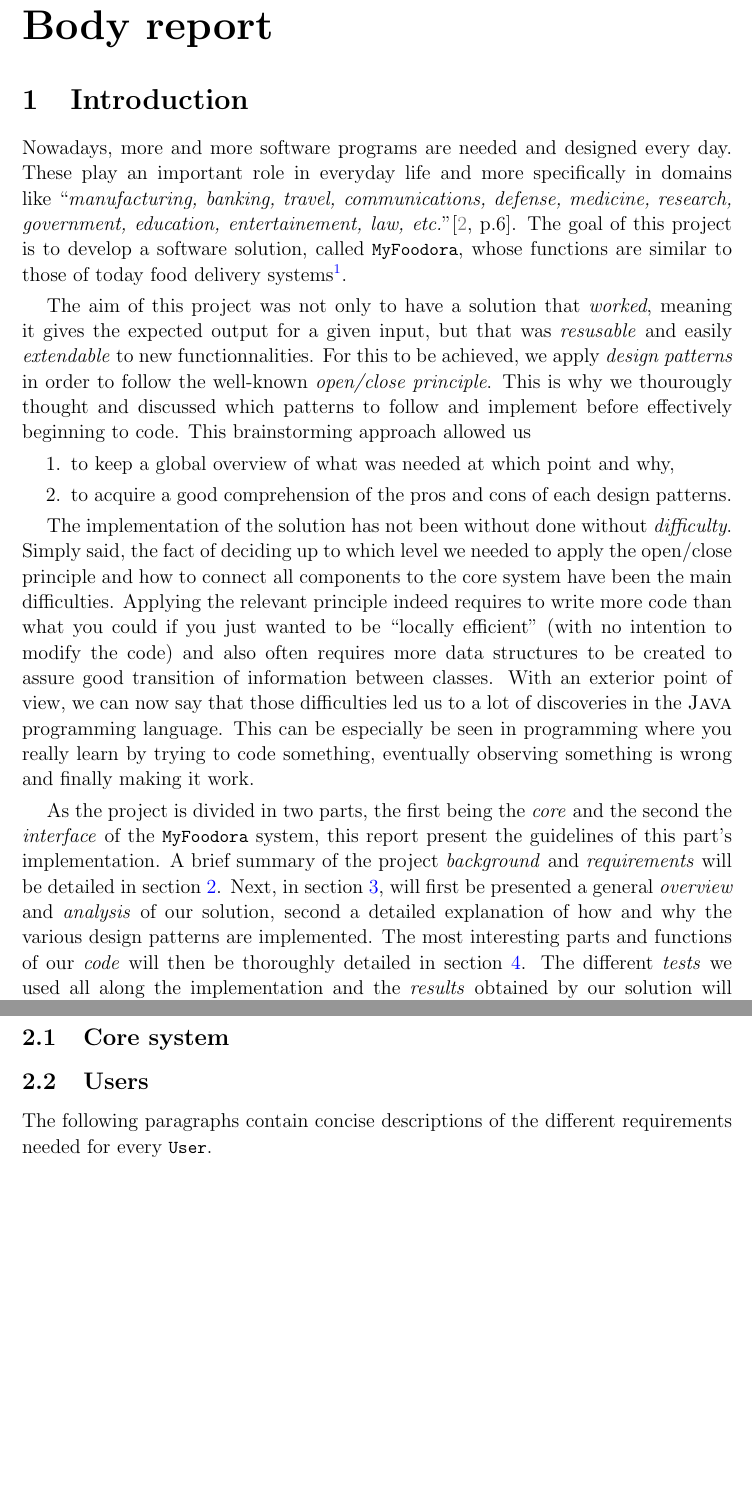
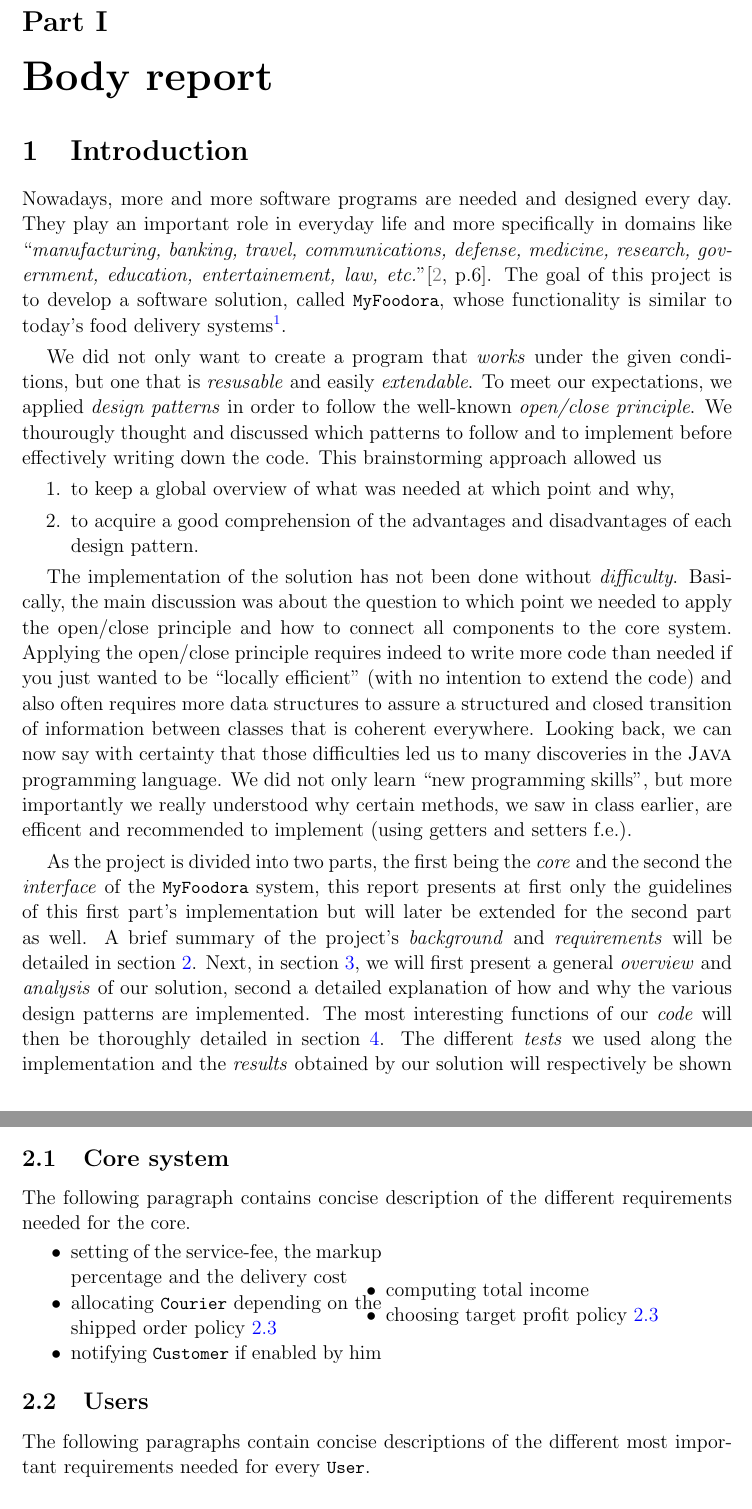
Before and after one commit to anastasiabouzdine/IS1220-project, a LaTeX document (report/report.tex, which reads report/src/1-intro.tex, report/top/new_commands.tex): two parts of pages 2 and 3 of 15 before the commit and two parts of pages 2 and 4 of 18 after it, joined at a grey line, cut at the place of the change, the shorter picture padded with empty space. Compiled offline with pdfLaTeX.

Commit message:
edited the report  - checked part 1 and 2

```diff
--- a/report/src/1-intro.tex
+++ b/report/src/1-intro.tex
@@ -1,54 +1,50 @@
 \section{Introduction} % (fold)
 \label{sec:introduction}
 Nowadays, more and more software programs are needed and designed every day.
-These play an important role in everyday life and more specifically
+They play an important role in everyday life and more specifically
 in domains like ``\textit{manufacturing, banking, travel, communications,
 defense, medicine, research, government, education, entertainement,
 law, etc.}''\cite[p.6]{long2008critical}.
 The goal of this project is to develop a software solution,
-called \lstinline|MyFoodora|, whose functions are similar to those
-of today food delivery systems\footnote{Such as \url{https://www.foodora.fr/}
+called \lstinline|MyFoodora|, whose functionality is similar to today's food delivery systems\footnote{such as \url{https://www.foodora.fr/}
 and \url{https://deliveroo.fr/}.}.
 
-The aim of this project was not only to have a solution that \emph{worked},
-meaning it gives the expected output for a given input,
-but that was \emph{resusable} and easily \emph{extendable} to new functionnalities.
-For this to be achieved, we apply \emph{design patterns} in order
+We did not only want to create a program that \emph{works} under the given conditions,
+but one that is \emph{resusable} and easily \emph{extendable}.
+To meet our expectations, we applied \emph{design patterns} in order
 to follow the well-known \emph{open/close principle}.
-This is why we thourougly thought and discussed which patterns to follow
-and implement before effectively beginning to code.
+We thourougly thought and discussed which patterns to follow
+and to implement before effectively writing down the code.
 This brainstorming approach allowed us
 \begin{enumerate}
   \item to keep a global overview of what was needed at which point and why,
-  \item to acquire a good comprehension of the pros and cons of each
-  design patterns.
+  \item to acquire a good comprehension of the advantages and disadvantages of each
+  design pattern.
 \end{enumerate}
 
-The implementation of the solution has not been without done without \emph{difficulty}.
-Simply said, the fact of deciding up to which level we needed to apply the
-open/close principle and how to connect all components to the core system
-have been the main difficulties.
-Applying the relevant principle indeed requires to write more code than
-what you could if you just wanted to be ``locally efficient'' (with no
-intention to modify the code) and also often requires more data structures
-to be created to assure good transition of information between classes.
-With an exterior point of view, we can now say that those difficulties
-led us to a lot of discoveries in the~\textsc{Java} programming language.
-This can be especially be seen in programming where you really learn
-by trying to code something, eventually observing something is wrong
-and finally making it work.
+The implementation of the solution has not been done without \emph{difficulty}.
+Basically, the main discussion was about the question to which point we needed to apply the
+open/close principle and how to connect all components to the core system.
+Applying the open/close principle requires indeed to write more code than
+needed if you just wanted to be ``locally efficient'' (with no
+intention to extend the code) and also often requires more data structures to assure a structured and closed transition of information between classes that is coherent everywhere.
+Looking back, we can now say with certainty that those difficulties
+led us to many discoveries in the~\textsc{Java} programming language.
+We did not only learn ``new programming skills", but more importantly we really
+understood why certain methods, we saw in class earlier, are efficent and recommended to implement (using getters and setters f.e.).
 
-As the project is divided in two parts, the first being the \emph{core}
+As the project is divided into two parts, the first being the \emph{core}
 and the second the \emph{interface} of the \lstinline|MyFoodora| system,
-this report present the guidelines of this part's implementation.
-A brief summary of the project \emph{background} and \emph{requirements} will
+this report presents at first only the guidelines of this first part's implementation but will later
+be extended for the second part as well.
+A brief summary of the project's \emph{background} and \emph{requirements} will
 be detailed in section~\ref{sec:background}.
-Next, in section~\ref{sec:analysis_and_design}, will first be presented
+Next, in section~\ref{sec:analysis_and_design}, we will first present
 a general \emph{overview} and \emph{analysis} of our solution, second a detailed
 explanation of how and why the various design patterns are implemented.
-The most interesting parts and functions of our \emph{code} will then be
+The most interesting functions of our \emph{code} will then be
 thoroughly detailed in section~\ref{sec:implementation}.
-The different \emph{tests} we used all along the implementation
+The different \emph{tests} we used along the implementation
 and the \emph{results} obtained by our solution will respectively
 be shown in sections~\ref{sec:testing} and~\ref{sec:results}.
 Finally, section~\ref{sec:conclusion} will allow us to draw
--- a/report/top/new_commands.tex
+++ b/report/top/new_commands.tex
@@ -3,8 +3,11 @@
 \newcommand{\Starter}{\lstinline|Starter|}
 \newcommand{\MainDish}{\lstinline|MainDish|}
 \newcommand{\Dessert}{\lstinline|Dessert|}
+\newcommand{\Drink}{\lstinline|Drink|}
 \newcommand{\Meal}{\lstinline|Meal|}
-\newcommand{\Drink}{\lstinline|Drink|}
+\newcommand{\HalfMeal}{\lstinline|HalfMeal|}
+\newcommand{\FullMeal}{\lstinline|FullMeal|}
+\newcommand{\Menu}[1][]{\lstinline|Menu|}
 %%% user types %%%
 \newcommand{\User}{\lstinline|User|}
 \newcommand{\Courier}{\lstinline|Courier|}
```
Also changed, not shown: report/src/2-background.tex (+94 -7 lines).
